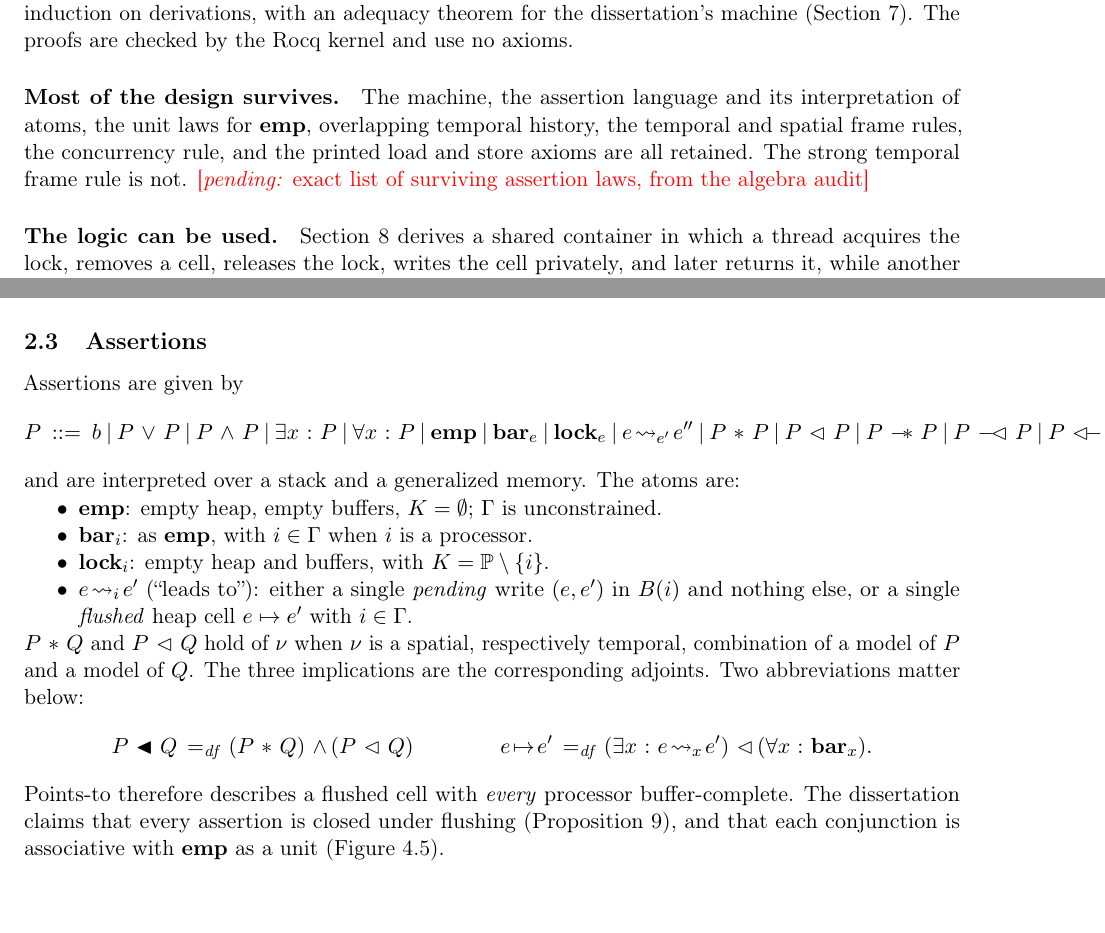
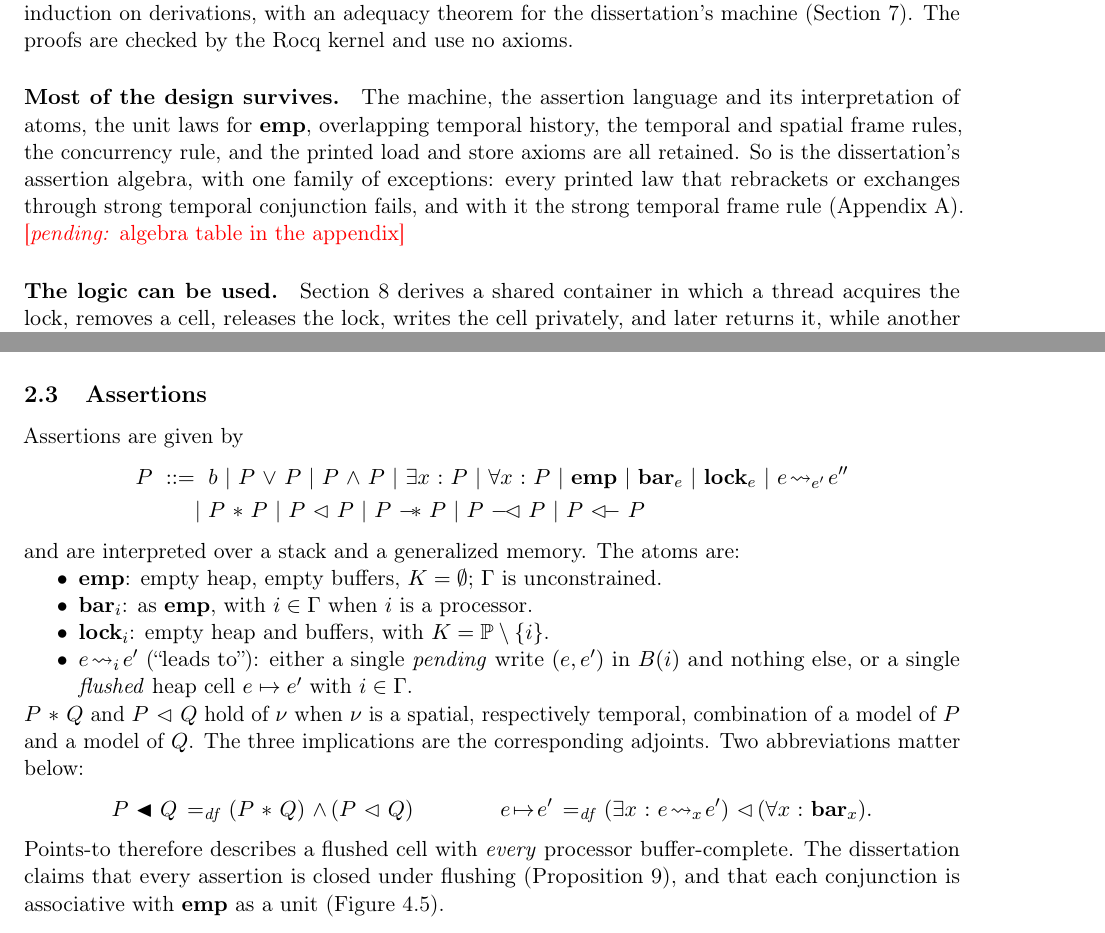
Before and after one commit to iwehrman/weak-memory-local-reasoning-revised, a LaTeX paper (paper/main.tex, which reads paper/sections/intro.tex, paper/sections/original.tex): two parts of pages 2 and 3 of 8, joined at a grey line, cut so that both start at the same text. Compiled offline with pdfLaTeX.

Commit message:
Compile the report and check in the PDF
Builds with tectonic. Fixes an overfull grammar display and the placement
of the local-errors table, and updates the introduction with the algebra
audit's result.

Co-Authored-By: Claude Fable 5.2 <noreply@anthropic.com>

```diff
--- a/paper/sections/intro.tex
+++ b/paper/sections/intro.tex
@@ -55,8 +55,11 @@ kernel and use no axioms.
 The machine, the assertion language and its interpretation of atoms, the
 unit laws for $\femp$, overlapping temporal history, the temporal and
 spatial frame rules, the concurrency rule, and the printed load and store
-axioms are all retained. The strong temporal frame rule is not.
-\pending{exact list of surviving assertion laws, from the algebra audit}
+axioms are all retained. So is the dissertation's assertion algebra,
+with one family of exceptions: every printed law that rebrackets or
+exchanges through strong temporal conjunction fails, and with it the strong
+temporal frame rule (Appendix~\ref{app:statements}).
+\pending{algebra table in the appendix}
 
 \paragraph{The logic can be used.}
 Section~\ref{sec:proofs} derives a shared container in which a thread
--- a/paper/sections/original.tex
+++ b/paper/sections/original.tex
@@ -66,12 +66,13 @@ $\Gamma_0 \cup \Gamma_1$ and require $K_0 \cap K_1 = \nil$.
 \subsection{Assertions}
 
 Assertions are given by
-\[
-  P \bnfdef b \bnfbar P \disj P \bnfbar P \conj P \bnfbar \exists x \st P
+\begin{align*}
+  P \bnfdef{} & b \bnfbar P \disj P \bnfbar P \conj P \bnfbar \exists x \st P
     \bnfbar \forall x \st P \bnfbar \femp \bnfbar \fbar{e} \bnfbar
-    \flock{e} \bnfbar e \fwrite{e'} e'' \bnfbar P \fsep P \bnfbar
-    P \fseq P \bnfbar P \fsepi P \bnfbar P \fseqli P \bnfbar P \fseqri P
-\]
+    \flock{e} \bnfbar e \fwrite{e'} e'' \\
+  \bnfbar{} & P \fsep P \bnfbar P \fseq P \bnfbar P \fsepi P \bnfbar
+    P \fseqli P \bnfbar P \fseqri P
+\end{align*}
 and are interpreted over a stack and a generalized memory. The atoms are:
 \begin{itemize}[nosep]
   \item $\femp$: empty heap, empty buffers, $K = \nil$; $\Gamma$ is
```
Also changed, not shown: paper/sections/wrong.tex (+3 -1 lines), paper/main.pdf (added), paper/sections/original.tex (2 more changed lines).
